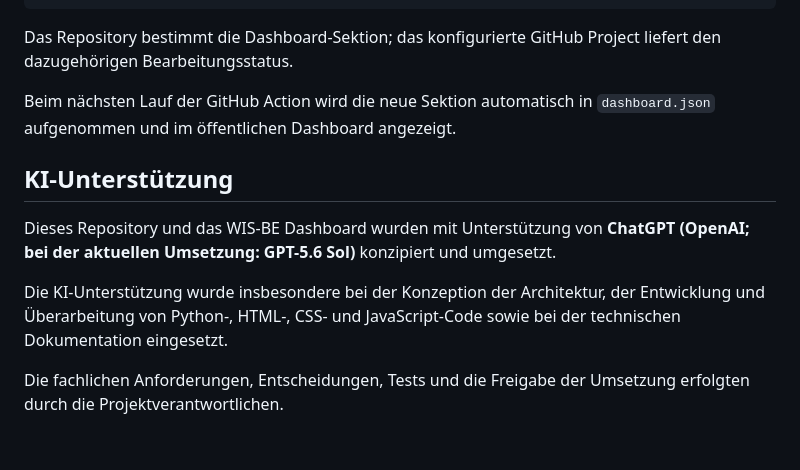
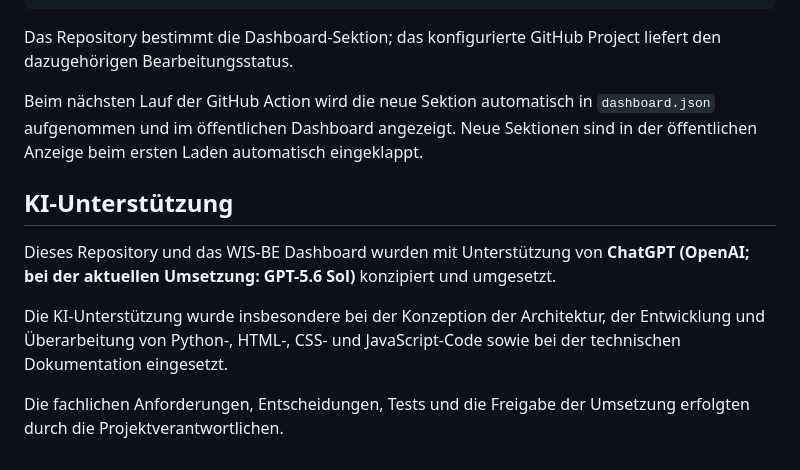
Before and after one commit to awn-be/wis-be-dashboard, a Markdown page: README.md, the part around one of its changes. Rendered like a GitHub page.

```diff
--- a/README.md
+++ b/README.md
@@ -276,18 +338,20 @@ GitHub Project erweitert werden, z. B.:
 Das Repository bestimmt die Dashboard-Sektion; das konfigurierte GitHub
 Project liefert den dazugehörigen Bearbeitungsstatus.
 
-Beim nächsten Lauf der GitHub Action wird die neue Sektion automatisch in
-`dashboard.json` aufgenommen und im öffentlichen Dashboard angezeigt.
+Beim nächsten Lauf der GitHub Action wird die neue Sektion automatisch
+in `dashboard.json` aufgenommen und im öffentlichen Dashboard angezeigt.
+Neue Sektionen sind in der öffentlichen Anzeige beim ersten Laden
+automatisch eingeklappt.
 
 ## KI-Unterstützung
 
 Dieses Repository und das WIS-BE Dashboard wurden mit Unterstützung von
-**ChatGPT (OpenAI; bei der aktuellen Umsetzung: GPT-5.6 Sol)** konzipiert
-und umgesetzt.
+**ChatGPT (OpenAI; bei der aktuellen Umsetzung: GPT-5.6 Sol)**
+konzipiert und umgesetzt.
 
-Die KI-Unterstützung wurde insbesondere bei der Konzeption der Architektur,
-der Entwicklung und Überarbeitung von Python-, HTML-, CSS- und
-JavaScript-Code sowie bei der technischen Dokumentation eingesetzt.
+Die KI-Unterstützung wurde insbesondere bei der Konzeption der
+Architektur, der Entwicklung und Überarbeitung von Python-, HTML-, CSS-
+und JavaScript-Code sowie bei der technischen Dokumentation eingesetzt.
 
 Die fachlichen Anforderungen, Entscheidungen, Tests und die Freigabe der
 Umsetzung erfolgten durch die Projektverantwortlichen.
```
Also changed, not shown: other parts of README.md (+114 -52 lines).
